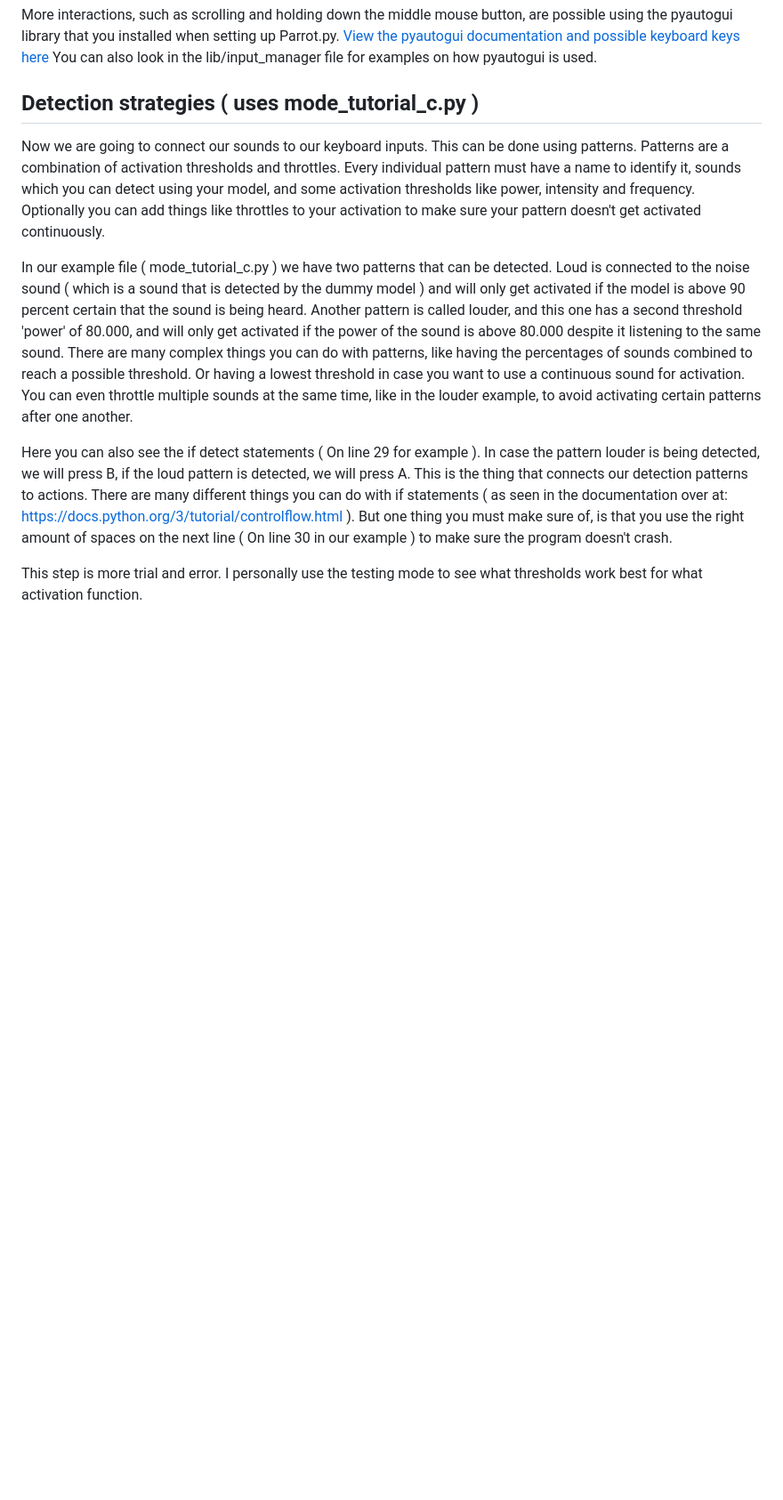
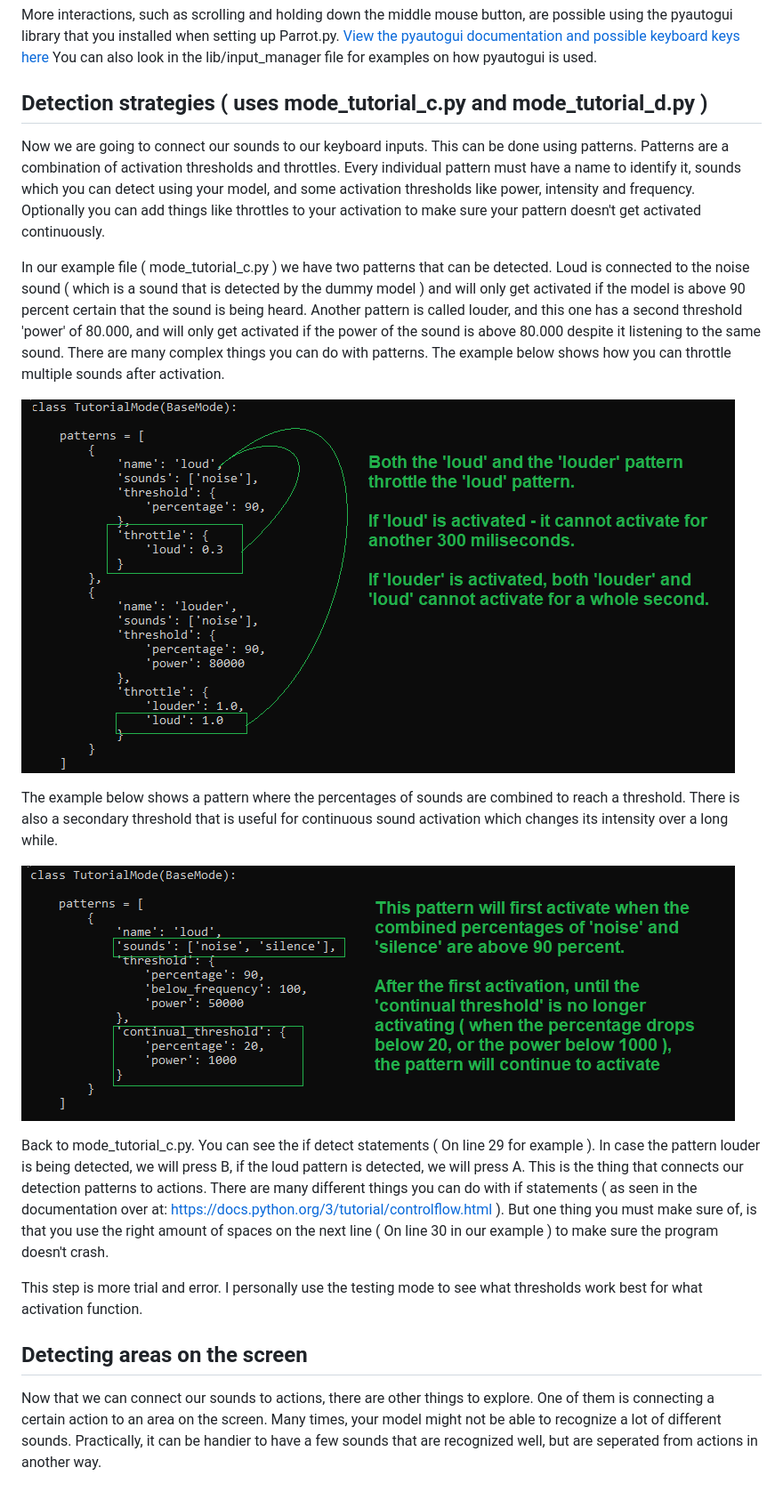
Before and after one commit to chaosparrot/parrot.py, a Markdown page: docs/TUTORIAL_MODE.md, the part around the change. Shown at 89% size. Drawn GitHub-style; pictures changed too: docs/media/mode-tutorial-patterns-2.png (added), docs/media/mode-tutorial-patterns.png (added); blank space fills up the shorter version.

Commit message:
Added images to the modes tutorial and added another example for continual sounds Started documenting the screen detecting possibilities

```diff
--- a/docs/TUTORIAL_MODE.md
+++ b/docs/TUTORIAL_MODE.md
@@ -48,7 +48,7 @@ More interactions, such as scrolling and holding down the middle mouse button, a
 [View the pyautogui documentation and possible keyboard keys here](https://pyautogui.readthedocs.io/en/latest/keyboard.html)
 You can also look in the lib/input_manager file for examples on how pyautogui is used.
 
-Detection strategies ( uses mode_tutorial_c.py )
+Detection strategies ( uses mode_tutorial_c.py and mode_tutorial_d.py )
 ----
 
 Now we are going to connect our sounds to our keyboard inputs. This can be done using patterns.
@@ -57,11 +57,23 @@ Optionally you can add things like throttles to your activation to make sure you
 
 In our example file ( mode_tutorial_c.py ) we have two patterns that can be detected. Loud is connected to the noise sound ( which is a sound that is detected by the dummy model ) and will only get activated if the model is above 90 percent certain that the sound is being heard.
 Another pattern is called louder, and this one has a second threshold 'power' of 80.000, and will only get activated if the power of the sound is above 80.000 despite it listening to the same sound.
-There are many complex things you can do with patterns, like having the percentages of sounds combined to reach a possible threshold. Or having a lowest threshold in case you want to use a continuous sound for activation.
-You can even throttle multiple sounds at the same time, like in the louder example, to avoid activating certain patterns after one another.
+There are many complex things you can do with patterns. The example below shows how you can throttle multiple sounds after activation.
 
-Here you can also see the if detect statements ( On line 29 for example ). In case the pattern louder is being detected, we will press B, if the loud pattern is detected, we will press A.
+![Multiple throttles](media/mode-tutorial-patterns.png)
+
+The example below shows a pattern where the percentages of sounds are combined to reach a threshold. There is also a secondary threshold that is useful for continuous sound activation which changes its intensity over a long while.
+
+![Continuous sounds](media/mode-tutorial-patterns-2.png)
+
+Back to mode_tutorial_c.py.
+You can see the if detect statements ( On line 29 for example ). In case the pattern louder is being detected, we will press B, if the loud pattern is detected, we will press A.
 This is the thing that connects our detection patterns to actions. There are many different things you can do with if statements ( as seen in the documentation over at: https://docs.python.org/3/tutorial/controlflow.html ).
 But one thing you must make sure of, is that you use the right amount of spaces on the next line ( On line 30 in our example ) to make sure the program doesn't crash.
 
 This step is more trial and error. I personally use the testing mode to see what thresholds work best for what activation function.
+
+Detecting areas on the screen
+----
+
+Now that we can connect our sounds to actions, there are other things to explore. One of them is connecting a certain action to an area on the screen.
+Many times, your model might not be able to recognize a lot of different sounds. Practically, it can be handier to have a few sounds that are recognized well, but are seperated from actions in another way.
```
Also changed, not shown: 1 other file.
